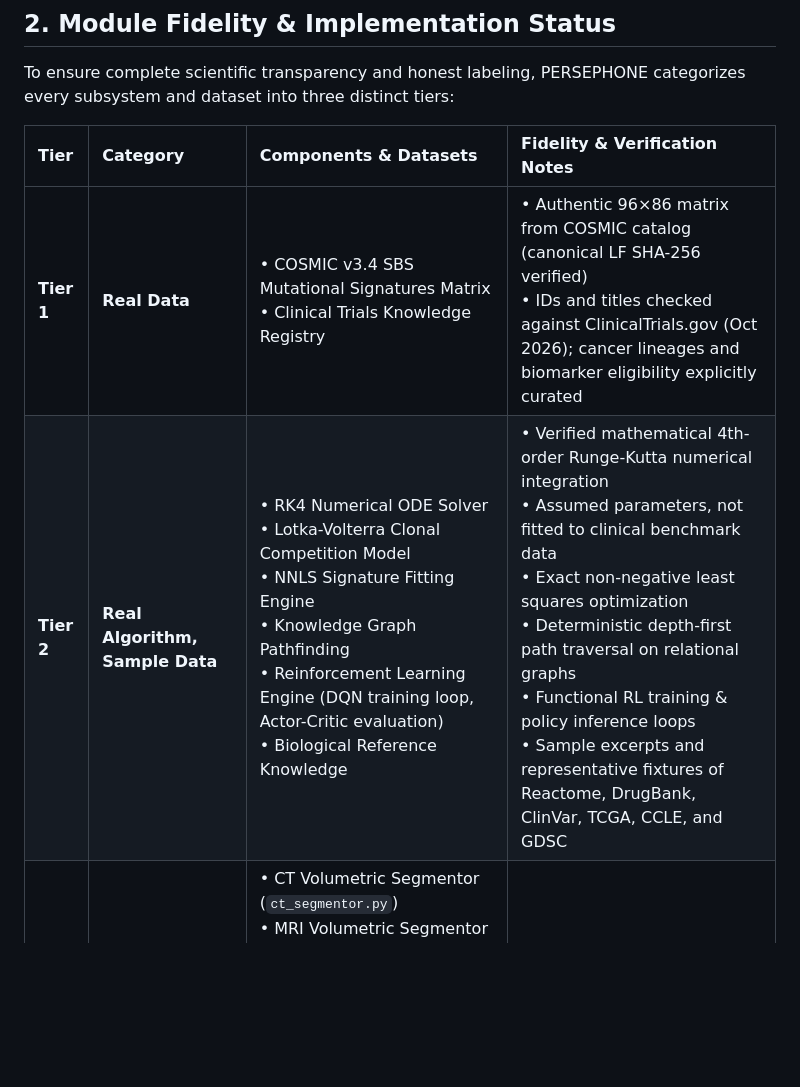
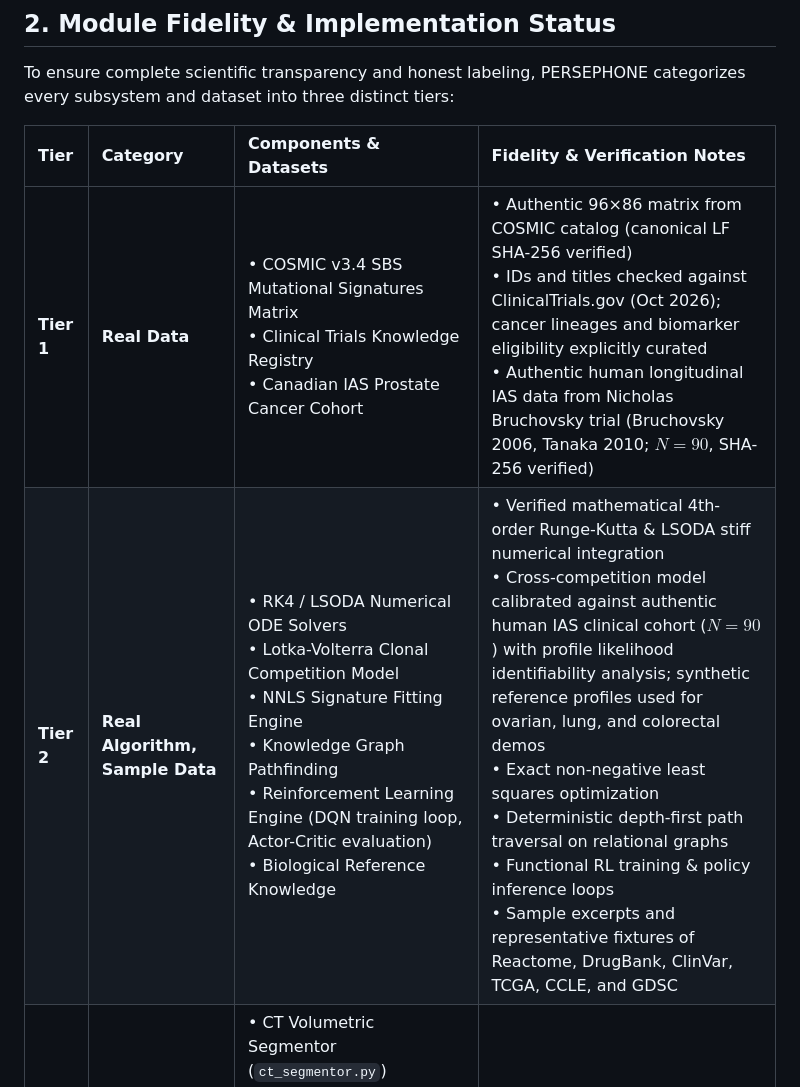
Before and after one commit to TEKURU-ZENO/PERSEPHONE, a Markdown page: README.md, the part around one of its changes. Rendered like a GitHub page; blank space fills up the shorter version.

```diff
--- a/README.md
+++ b/README.md
@@ -15,8 +15,8 @@ To ensure complete scientific transparency and honest labeling, PERSEPHONE categ
 
 | Tier | Category | Components & Datasets | Fidelity & Verification Notes |
 | :--- | :--- | :--- | :--- |
-| **Tier 1** | **Real Data** | • COSMIC v3.4 SBS Mutational Signatures Matrix<br>• Clinical Trials Knowledge Registry | • Authentic 96×86 matrix from COSMIC catalog (canonical LF SHA-256 verified)<br>• IDs and titles checked against ClinicalTrials.gov (Oct 2026); cancer lineages and biomarker eligibility explicitly curated |
-| **Tier 2** | **Real Algorithm, Sample Data** | • RK4 Numerical ODE Solver<br>• Lotka-Volterra Clonal Competition Model<br>• NNLS Signature Fitting Engine<br>• Knowledge Graph Pathfinding<br>• Reinforcement Learning Engine (DQN training loop, Actor-Critic evaluation)<br>• Biological Reference Knowledge | • Verified mathematical 4th-order Runge-Kutta numerical integration<br>• Assumed parameters, not fitted to clinical benchmark data<br>• Exact non-negative least squares optimization<br>• Deterministic depth-first path traversal on relational graphs<br>• Functional RL training & policy inference loops<br>• Sample excerpts and representative fixtures of Reactome, DrugBank, ClinVar, TCGA, CCLE, and GDSC |
+| **Tier 1** | **Real Data** | • COSMIC v3.4 SBS Mutational Signatures Matrix<br>• Clinical Trials Knowledge Registry<br>• Canadian IAS Prostate Cancer Cohort | • Authentic 96×86 matrix from COSMIC catalog (canonical LF SHA-256 verified)<br>• IDs and titles checked against ClinicalTrials.gov (Oct 2026); cancer lineages and biomarker eligibility explicitly curated<br>• Authentic human longitudinal IAS data from Nicholas Bruchovsky trial (Bruchovsky 2006, Tanaka 2010; $N=90$, SHA-256 verified) |
+| **Tier 2** | **Real Algorithm, Sample Data** | • RK4 / LSODA Numerical ODE Solvers<br>• Lotka-Volterra Clonal Competition Model<br>• NNLS Signature Fitting Engine<br>• Knowledge Graph Pathfinding<br>• Reinforcement Learning Engine (DQN training loop, Actor-Critic evaluation)<br>• Biological Reference Knowledge | • Verified mathematical 4th-order Runge-Kutta & LSODA stiff numerical integration<br>• Cross-competition model calibrated against authentic human IAS clinical cohort ($N=90$) with profile likelihood identifiability analysis; synthetic reference profiles used for ovarian, lung, and colorectal demos<br>• Exact non-negative least squares optimization<br>• Deterministic depth-first path traversal on relational graphs<br>• Functional RL training & policy inference loops<br>• Sample excerpts and representative fixtures of Reactome, DrugBank, ClinVar, TCGA, CCLE, and GDSC |
 | **Tier 3** | **Simulated / Mock Modules** (`is_mock: True`) | • CT Volumetric Segmentor (`ct_segmentor.py`)<br>• MRI Volumetric Segmentor (`mri_segmentor.py`)<br>• Radiomics Feature Extractor (`radiomics.py`)<br>• GradCAM Saliency Heatmap (`gradcam.py`)<br>• Multi-Head Attention Rollout (`attention.py`)<br>• WSI Slide Loader (`wsi_loader.py`)<br>• DICOM / NIfTI Volume Loader (`loader.py`)<br>• Morphology Feature Extractor (`feature_extractor.py`) | • Deterministic simulated pipeline responses flagged explicitly with `is_mock: True`<br>• Real DL imaging models and gigapixel WSI files are not bundled; UI displays simulated state |
 
 ---
```
Also changed, not shown: other parts of README.md (+6 -5 lines), research/results/ai_eval_report.md (+2 -2 lines).
